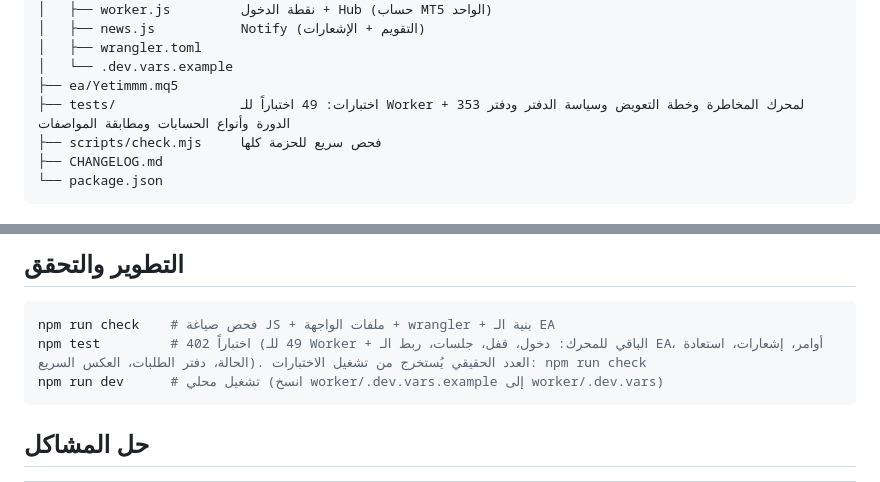
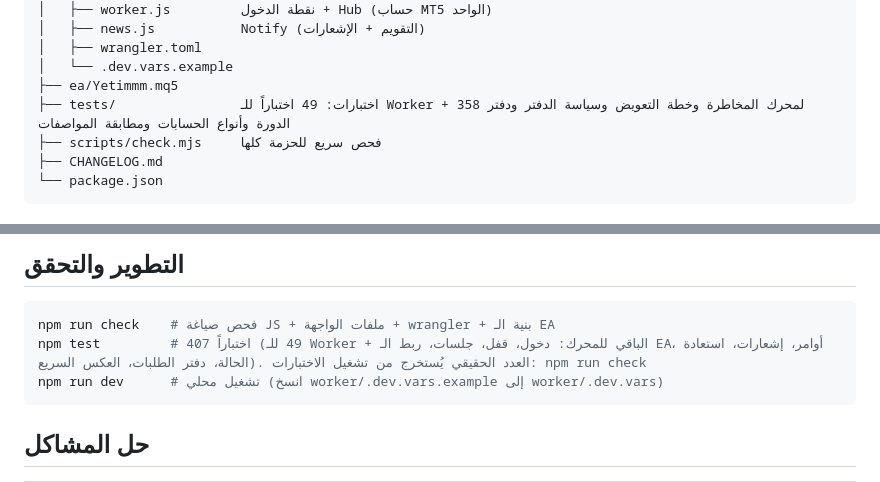
Before and after one commit to Zaed-oss/yetimmm, a Markdown page: README.md, 2 parts joined by grey strips. Rendered like a GitHub page.

Commit message:
docs: fix test counts in README (358 / 407)

````diff
--- a/README.md
+++ b/README.md
@@ -50,7 +50,7 @@ yetimmm/
 │   ├── wrangler.toml
 │   └── .dev.vars.example
 ├── ea/Yetimmm.mq5
-├── tests/                اختبارات: 49 اختباراً للـ Worker + 353 لمحرك المخاطرة وخطة التعويض وسياسة الدفتر ودفتر الدورة وأنواع الحسابات ومطابقة المواصفات
+├── tests/                اختبارات: 49 اختباراً للـ Worker + 358 لمحرك المخاطرة وخطة التعويض وسياسة الدفتر ودفتر الدورة وأنواع الحسابات ومطابقة المواصفات
 ├── scripts/check.mjs     فحص سريع للحزمة كلها
 ├── CHANGELOG.md
 └── package.json
@@ -106,7 +106,7 @@ npm run deploy
 ## التطوير والتحقق
 ```bash
 npm run check    # فحص صياغة JS + ملفات الواجهة + wrangler + بنية الـ EA
-npm test         # 402 اختباراً (49 للـ Worker + الباقي للمحرك: دخول، قفل، جلسات، ربط الـ EA، أوامر، إشعارات، استعادة الحالة، دفتر الطلبات، العكس السريع). العدد الحقيقي يُستخرج من تشغيل الاختبارات: npm run check
+npm test         # 407 اختباراً (49 للـ Worker + الباقي للمحرك: دخول، قفل، جلسات، ربط الـ EA، أوامر، إشعارات، استعادة الحالة، دفتر الطلبات، العكس السريع). العدد الحقيقي يُستخرج من تشغيل الاختبارات: npm run check
 npm run dev      # تشغيل محلي (انسخ worker/.dev.vars.example إلى worker/.dev.vars)
 ```
 
````
